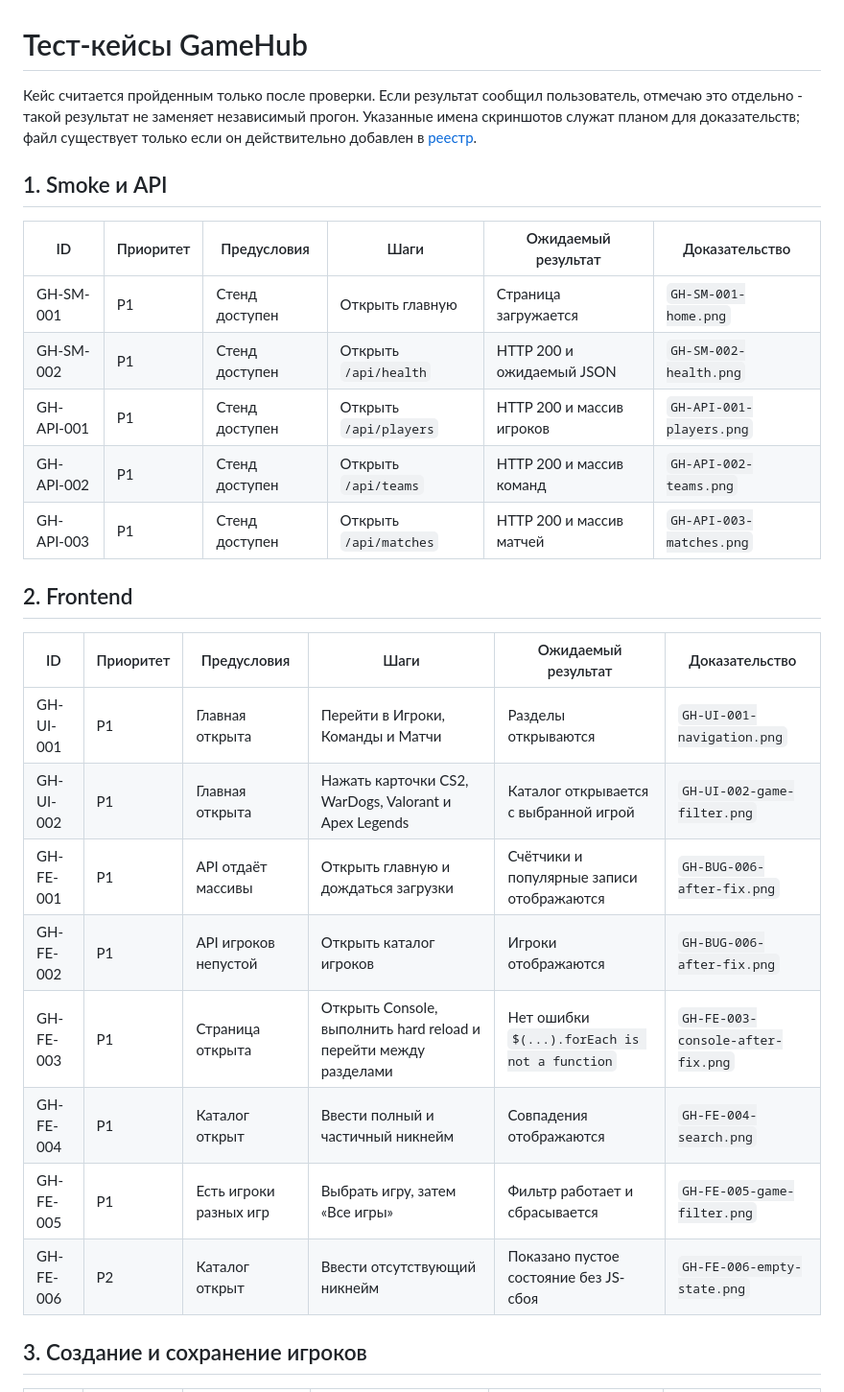
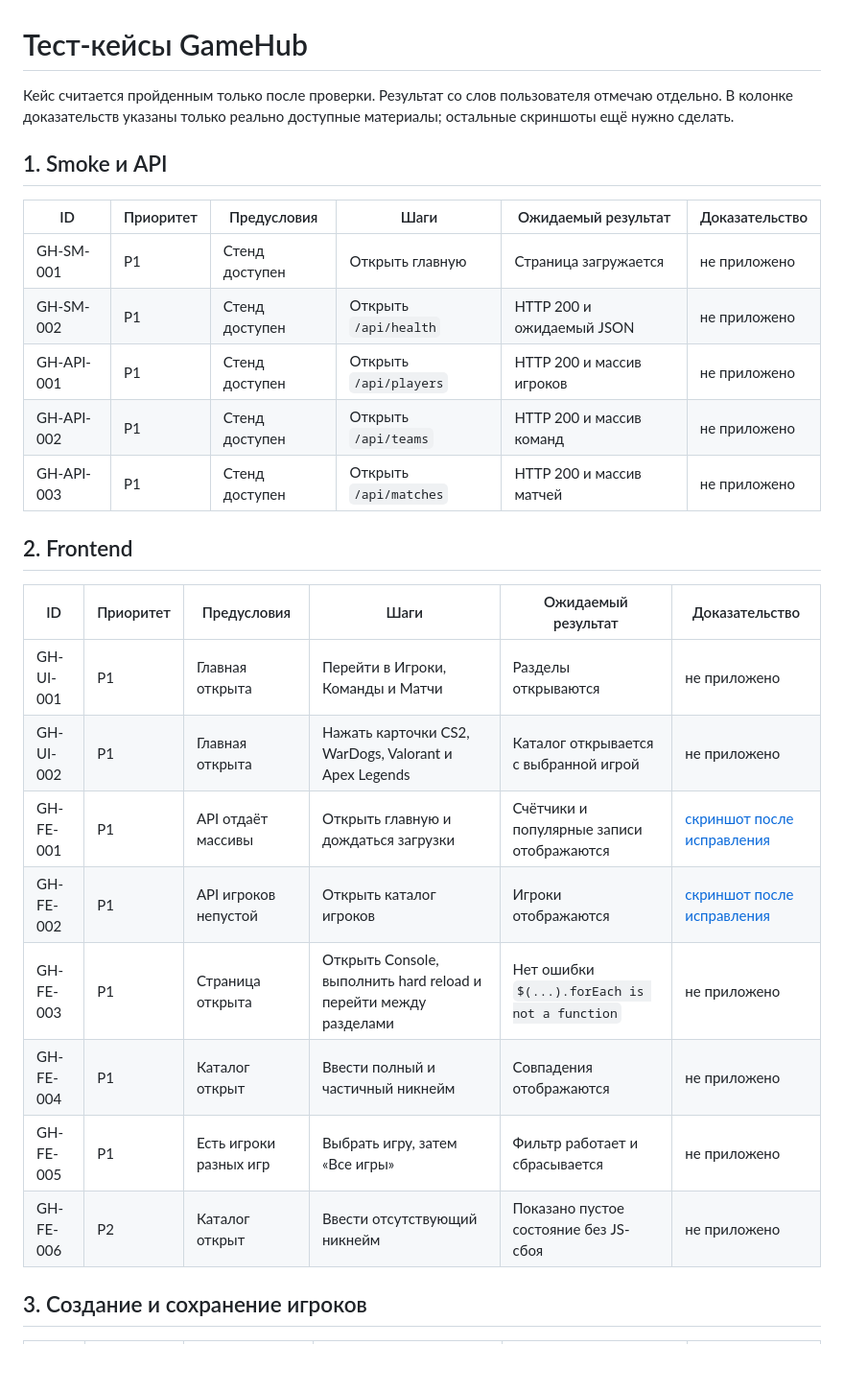
Before and after one commit to aKatrenko-true/game, a Markdown page: gamehub/qa-project/TEST_CASES.md, the part around one of its changes. Shown at 96% size. Rendered like a GitHub page; blank space fills up the shorter version.

Commit message:
docs: remove references to nonexistent QA screenshots

```diff
--- a/gamehub/qa-project/TEST_CASES.md
+++ b/gamehub/qa-project/TEST_CASES.md
@@ -1,29 +1,29 @@
 # Тест-кейсы GameHub
 
-Кейс считается пройденным только после проверки. Если результат сообщил пользователь, отмечаю это отдельно - такой результат не заменяет независимый прогон. Указанные имена скриншотов служат планом для доказательств; файл существует только если он действительно добавлен в [реестр](screenshots/README.md).
+Кейс считается пройденным только после проверки. Результат со слов пользователя отмечаю отдельно. В колонке доказательств указаны только реально доступные материалы; остальные скриншоты ещё нужно сделать.
 
 ## 1. Smoke и API
 
 | ID | Приоритет | Предусловия | Шаги | Ожидаемый результат | Доказательство |
 |---|---|---|---|---|---|
-| GH-SM-001 | P1 | Стенд доступен | Открыть главную | Страница загружается | `GH-SM-001-home.png` |
-| GH-SM-002 | P1 | Стенд доступен | Открыть `/api/health` | HTTP 200 и ожидаемый JSON | `GH-SM-002-health.png` |
-| GH-API-001 | P1 | Стенд доступен | Открыть `/api/players` | HTTP 200 и массив игроков | `GH-API-001-players.png` |
-| GH-API-002 | P1 | Стенд доступен | Открыть `/api/teams` | HTTP 200 и массив команд | `GH-API-002-teams.png` |
-| GH-API-003 | P1 | Стенд доступен | Открыть `/api/matches` | HTTP 200 и массив матчей | `GH-API-003-matches.png` |
+| GH-SM-001 | P1 | Стенд доступен | Открыть главную | Страница загружается | не приложено |
+| GH-SM-002 | P1 | Стенд доступен | Открыть `/api/health` | HTTP 200 и ожидаемый JSON | не приложено |
+| GH-API-001 | P1 | Стенд доступен | Открыть `/api/players` | HTTP 200 и массив игроков | не приложено |
+| GH-API-002 | P1 | Стенд доступен | Открыть `/api/teams` | HTTP 200 и массив команд | не приложено |
+| GH-API-003 | P1 | Стенд доступен | Открыть `/api/matches` | HTTP 200 и массив матчей | не приложено |
 
 ## 2. Frontend
 
 | ID | Приоритет | Предусловия | Шаги | Ожидаемый результат | Доказательство |
 |---|---|---|---|---|---|
-| GH-UI-001 | P1 | Главная открыта | Перейти в Игроки, Команды и Матчи | Разделы открываются | `GH-UI-001-navigation.png` |
-| GH-UI-002 | P1 | Главная открыта | Нажать карточки CS2, WarDogs, Valorant и Apex Legends | Каталог открывается с выбранной игрой | `GH-UI-002-game-filter.png` |
-| GH-FE-001 | P1 | API отдаёт массивы | Открыть главную и дождаться загрузки | Счётчики и популярные записи отображаются | `GH-BUG-006-after-fix.png` |
-| GH-FE-002 | P1 | API игроков непустой | Открыть каталог игроков | Игроки отображаются | `GH-BUG-006-after-fix.png` |
-| GH-FE-003 | P1 | Страница открыта | Открыть Console, выполнить hard reload и перейти между разделами | Нет ошибки `$(...).forEach is not a function` | `GH-FE-003-console-after-fix.png` |
-| GH-FE-004 | P1 | Каталог открыт | Ввести полный и частичный никнейм | Совпадения отображаются | `GH-FE-004-search.png` |
-| GH-FE-005 | P1 | Есть игроки разных игр | Выбрать игру, затем «Все игры» | Фильтр работает и сбрасывается | `GH-FE-005-game-filter.png` |
-| GH-FE-006 | P2 | Каталог открыт | Ввести отсутствующий никнейм | Показано пустое состояние без JS-сбоя | `GH-FE-006-empty-state.png` |
+| GH-UI-001 | P1 | Главная открыта | Перейти в Игроки, Команды и Матчи | Разделы открываются | не приложено |
+| GH-UI-002 | P1 | Главная открыта | Нажать карточки CS2, WarDogs, Valorant и Apex Legends | Каталог открывается с выбранной игрой | не приложено |
+| GH-FE-001 | P1 | API отдаёт массивы | Открыть главную и дождаться загрузки | Счётчики и популярные записи отображаются | [скриншот после исправления](screenshots/README.md) |
+| GH-FE-002 | P1 | API игроков непустой | Открыть каталог игроков | Игроки отображаются | [скриншот после исправления](screenshots/README.md) |
+| GH-FE-003 | P1 | Страница открыта | Открыть Console, выполнить hard reload и перейти между разделами | Нет ошибки `$(...).forEach is not a function` | не приложено |
+| GH-FE-004 | P1 | Каталог открыт | Ввести полный и частичный никнейм | Совпадения отображаются | не приложено |
+| GH-FE-005 | P1 | Есть игроки разных игр | Выбрать игру, затем «Все игры» | Фильтр работает и сбрасывается | не приложено |
+| GH-FE-006 | P2 | Каталог открыт | Ввести отсутствующий никнейм | Показано пустое состояние без JS-сбоя | не приложено |
 
 ## 3. Создание и сохранение игроков
 
```
Also changed, not shown: other parts of gamehub/qa-project/TEST_CASES.md (+20 -20 lines).
